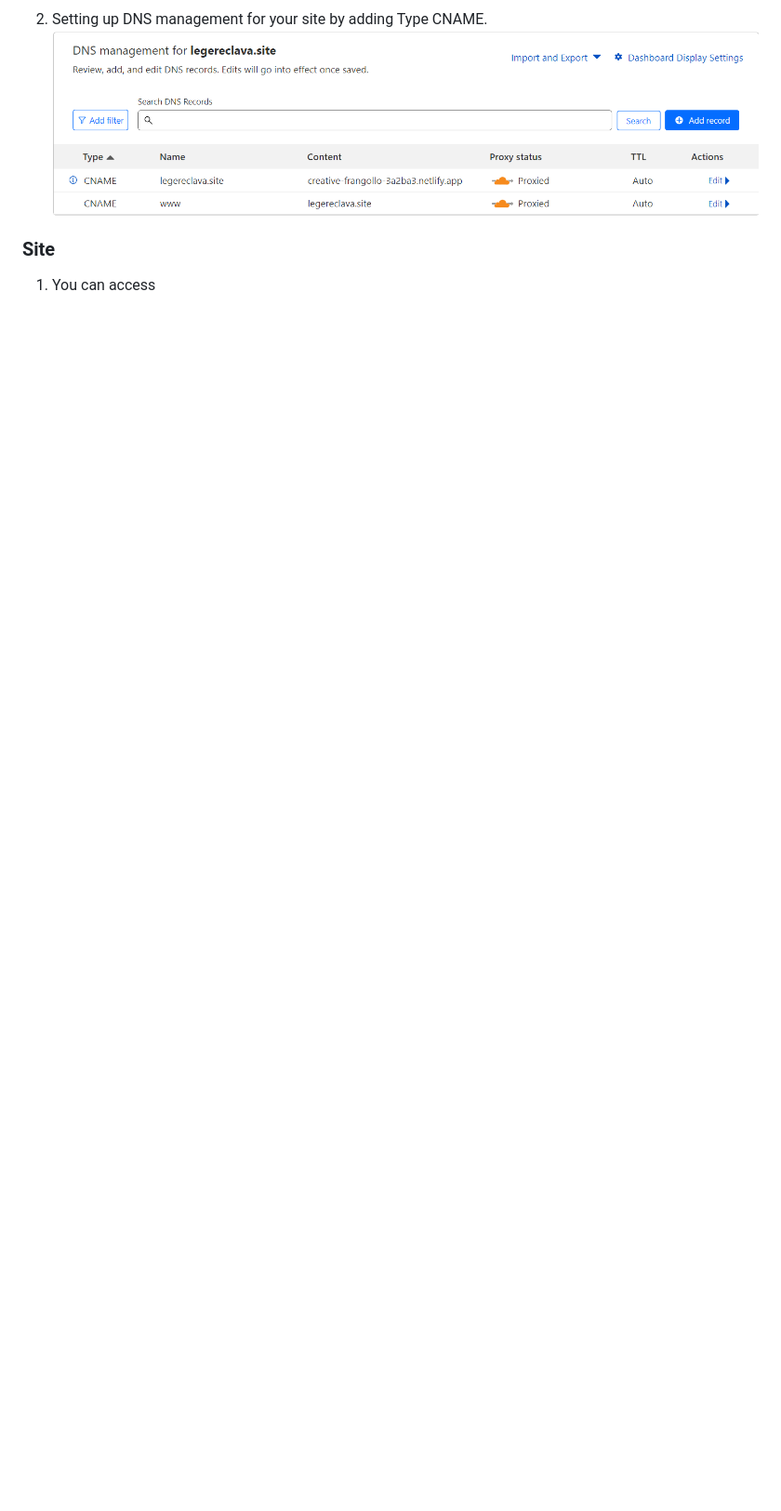
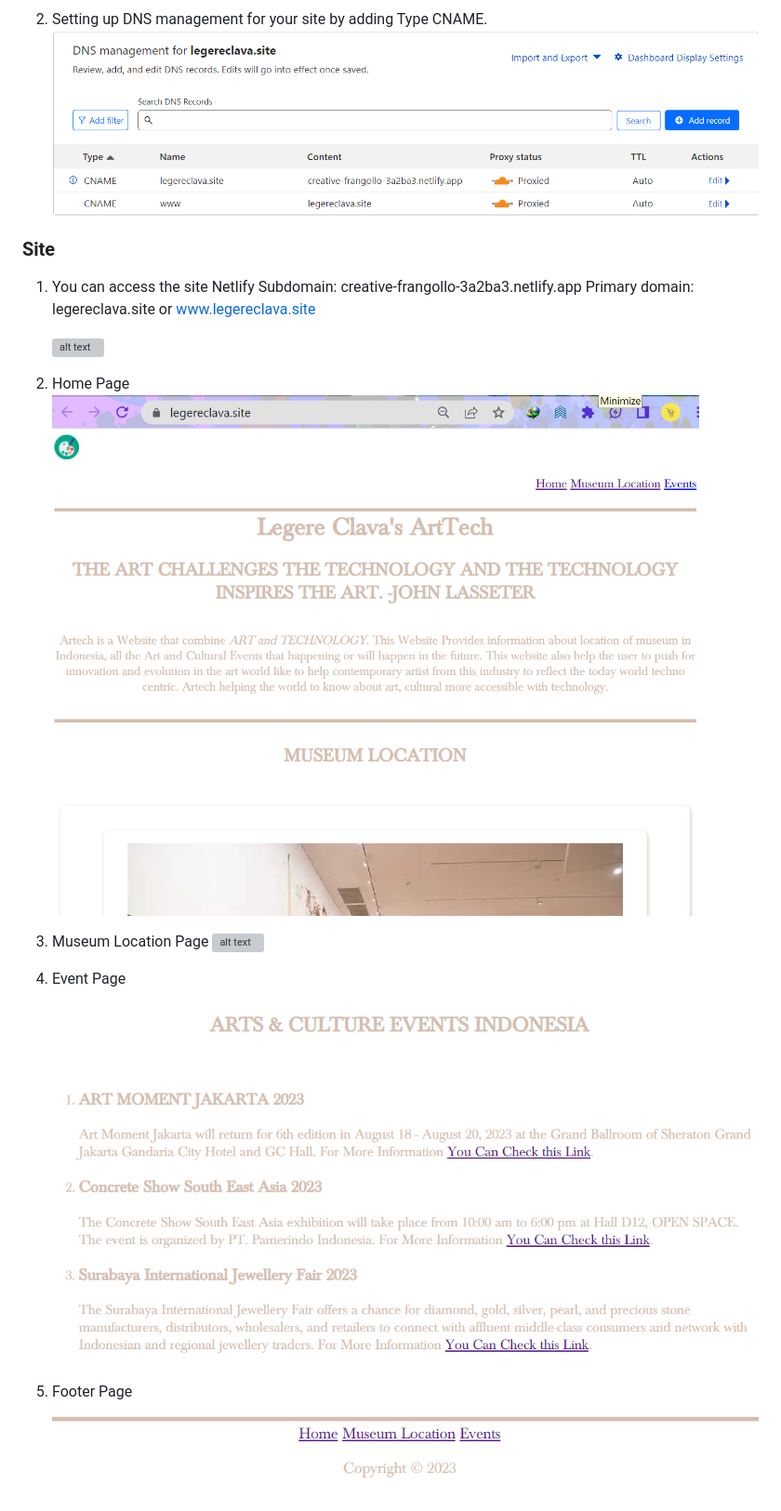
Before and after one commit to RevoU-FSSE-2/week-5-aljeazsharon, a Markdown page: README.md, the part around the change printed below. Shown: that part at 93% size. GitHub-like rendering; blank space fills up the shorter version; grey boxes are pictures that could not be loaded.

```diff
--- a/README.md
+++ b/README.md
@@ -63,4 +63,20 @@
    ![alt text](https://github.com/RevoU-FSSE-2/week-5-aljeazsharon/blob/end/documentation/15.setupDNS.png?raw=true)
 
 ### Site
-1. You can access
+1. You can access the site
+   Netlify Subdomain: creative-frangollo-3a2ba3.netlify.app
+   Primary domain: legereclava.site or www.legereclava.site
+
+   ![alt text](https://github.com/RevoU-FSSE-2/week-5-aljeazsharon/blob/end/documentation/17.accesslegereclava.png?raw=true)
+
+2. Home Page
+   ![alt text](https://github.com/RevoU-FSSE-2/week-5-aljeazsharon/blob/end/documentation/18.Homepage.png?raw=true)
+
+3. Museum Location Page
+   ![alt text](https://github.com/RevoU-FSSE-2/week-5-aljeazsharon/blob/end/documentation/19.locate.png?raw=true)
+
+4. Event Page
+   ![alt text](https://github.com/RevoU-FSSE-2/week-5-aljeazsharon/blob/end/documentation/20.event.png?raw=true)
+
+5. Footer Page
+   ![alt text](https://github.com/RevoU-FSSE-2/week-5-aljeazsharon/blob/end/documentation/21.footer.png?raw=true)
```
Also changed, not shown: other parts of README.md (+1 -1 lines).
